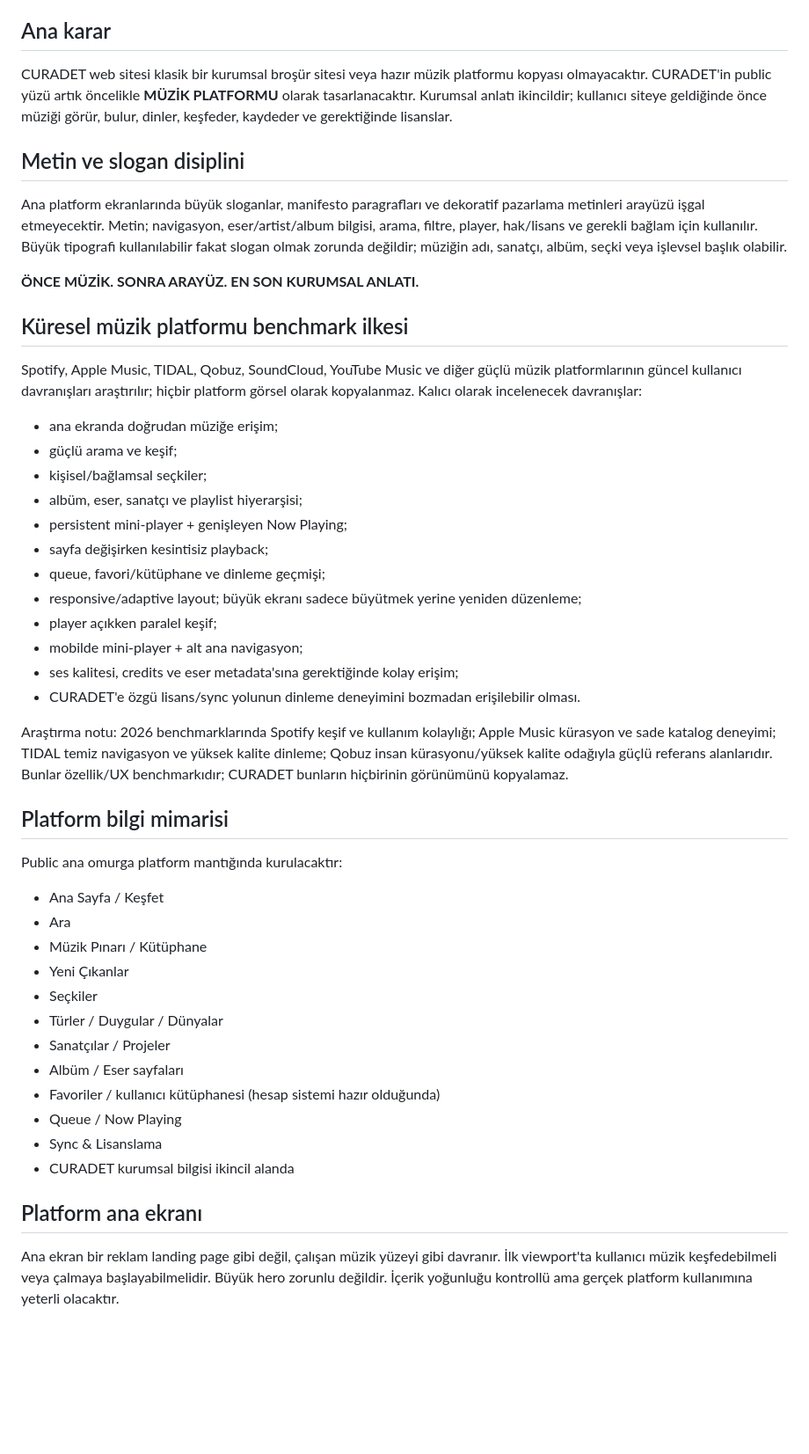
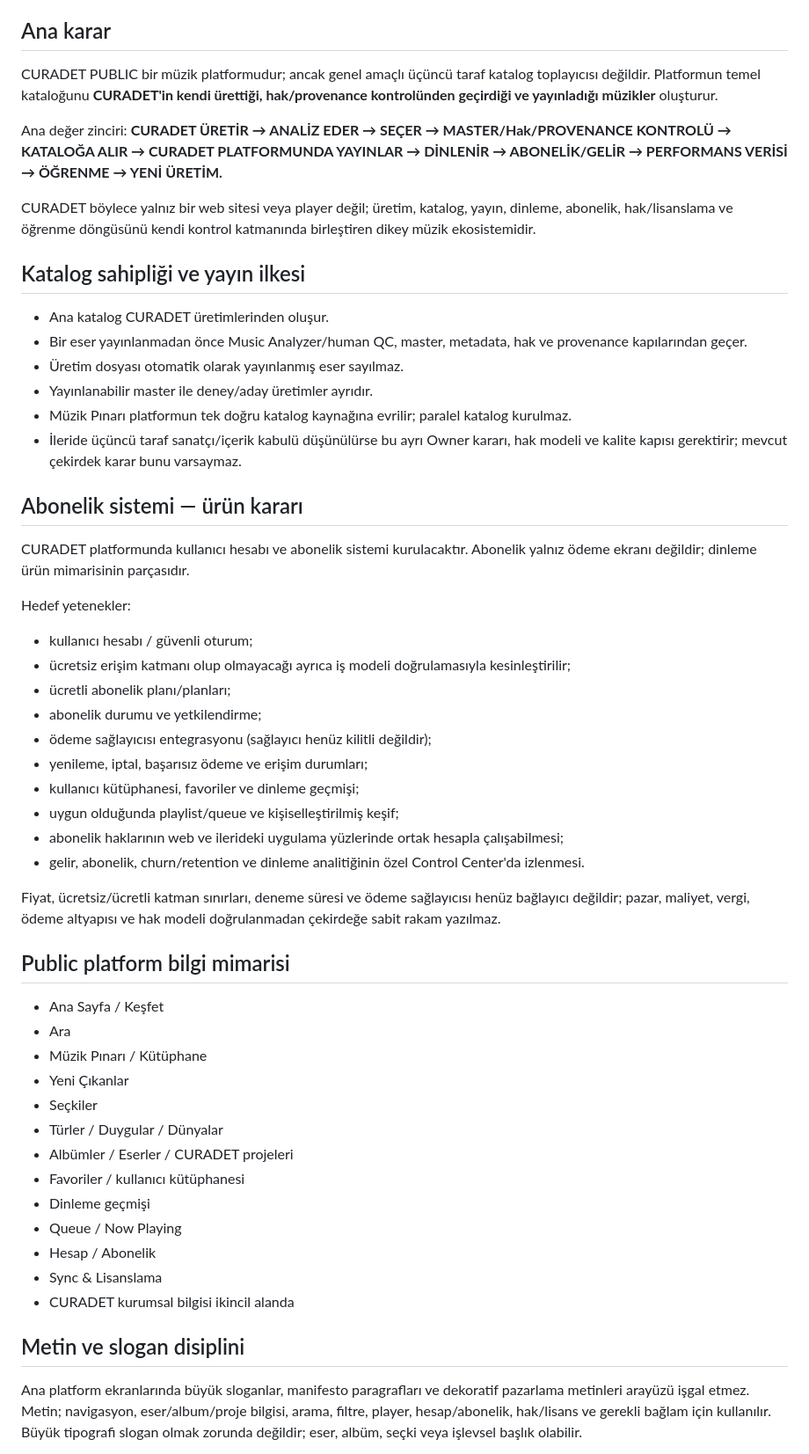
Before and after one commit to erkan1256-bit/curadet-website, a Markdown page: architecture/CURADET_LIVING_MUSIC_INTERFACE_v1.md, the part around one of its changes. Shown at 88% size. GitHub-like rendering; blank space fills up the shorter version.

Commit message:
core: define CURADET owned-catalog subscription music platform

```diff
--- a/architecture/CURADET_LIVING_MUSIC_INTERFACE_v1.md
+++ b/architecture/CURADET_LIVING_MUSIC_INTERFACE_v1.md
@@ -5,45 +5,53 @@ Owner: CURADET
 Coordination: 00 — CURADET MERKEZ + CURADET AI
 
 ## Ana karar
-CURADET web sitesi klasik bir kurumsal broşür sitesi veya hazır müzik platformu kopyası olmayacaktır. CURADET'in public yüzü artık öncelikle **MÜZİK PLATFORMU** olarak tasarlanacaktır. Kurumsal anlatı ikincildir; kullanıcı siteye geldiğinde önce müziği görür, bulur, dinler, keşfeder, kaydeder ve gerektiğinde lisanslar.
+CURADET PUBLIC bir müzik platformudur; ancak genel amaçlı üçüncü taraf katalog toplayıcısı değildir. Platformun temel kataloğunu **CURADET'in kendi ürettiği, hak/provenance kontrolünden geçirdiği ve yayınladığı müzikler** oluşturur.
 
-## Metin ve slogan disiplini
-Ana platform ekranlarında büyük sloganlar, manifesto paragrafları ve dekoratif pazarlama metinleri arayüzü işgal etmeyecektir. Metin; navigasyon, eser/artist/album bilgisi, arama, filtre, player, hak/lisans ve gerekli bağlam için kullanılır. Büyük tipografi kullanılabilir fakat slogan olmak zorunda değildir; müziğin adı, sanatçı, albüm, seçki veya işlevsel başlık olabilir.
+Ana değer zinciri:
+**CURADET ÜRETİR → ANALİZ EDER → SEÇER → MASTER/Hak/PROVENANCE KONTROLÜ → KATALOĞA ALIR → CURADET PLATFORMUNDA YAYINLAR → DİNLENİR → ABONELİK/GELİR → PERFORMANS VERİSİ → ÖĞRENME → YENİ ÜRETİM.**
 
-**ÖNCE MÜZİK. SONRA ARAYÜZ. EN SON KURUMSAL ANLATI.**
+CURADET böylece yalnız bir web sitesi veya player değil; üretim, katalog, yayın, dinleme, abonelik, hak/lisanslama ve öğrenme döngüsünü kendi kontrol katmanında birleştiren dikey müzik ekosistemidir.
 
-## Küresel müzik platformu benchmark ilkesi
-Spotify, Apple Music, TIDAL, Qobuz, SoundCloud, YouTube Music ve diğer güçlü müzik platformlarının güncel kullanıcı davranışları araştırılır; hiçbir platform görsel olarak kopyalanmaz. Kalıcı olarak incelenecek davranışlar:
-- ana ekranda doğrudan müziğe erişim;
-- güçlü arama ve keşif;
-- kişisel/bağlamsal seçkiler;
-- albüm, eser, sanatçı ve playlist hiyerarşisi;
-- persistent mini-player + genişleyen Now Playing;
-- sayfa değişirken kesintisiz playback;
-- queue, favori/kütüphane ve dinleme geçmişi;
-- responsive/adaptive layout; büyük ekranı sadece büyütmek yerine yeniden düzenleme;
-- player açıkken paralel keşif;
-- mobilde mini-player + alt ana navigasyon;
-- ses kalitesi, credits ve eser metadata'sına gerektiğinde kolay erişim;
-- CURADET'e özgü lisans/sync yolunun dinleme deneyimini bozmadan erişilebilir olması.
+## Katalog sahipliği ve yayın ilkesi
+- Ana katalog CURADET üretimlerinden oluşur.
+- Bir eser yayınlanmadan önce Music Analyzer/human QC, master, metadata, hak ve provenance kapılarından geçer.
+- Üretim dosyası otomatik olarak yayınlanmış eser sayılmaz.
+- Yayınlanabilir master ile deney/aday üretimler ayrıdır.
+- Müzik Pınarı platformun tek doğru katalog kaynağına evrilir; paralel katalog kurulmaz.
+- İleride üçüncü taraf sanatçı/içerik kabulü düşünülürse bu ayrı Owner kararı, hak modeli ve kalite kapısı gerektirir; mevcut çekirdek karar bunu varsaymaz.
 
-Araştırma notu: 2026 benchmarklarında Spotify keşif ve kullanım kolaylığı; Apple Music kürasyon ve sade katalog deneyimi; TIDAL temiz navigasyon ve yüksek kalite dinleme; Qobuz insan kürasyonu/yüksek kalite odağıyla güçlü referans alanlarıdır. Bunlar özellik/UX benchmarkıdır; CURADET bunların hiçbirinin görünümünü kopyalamaz.
+## Abonelik sistemi — ürün kararı
+CURADET platformunda kullanıcı hesabı ve abonelik sistemi kurulacaktır. Abonelik yalnız ödeme ekranı değildir; dinleme ürün mimarisinin parçasıdır.
 
-## Platform bilgi mimarisi
-Public ana omurga platform mantığında kurulacaktır:
+Hedef yetenekler:
+- kullanıcı hesabı / güvenli oturum;
+- ücretsiz erişim katmanı olup olmayacağı ayrıca iş modeli doğrulamasıyla kesinleştirilir;
+- ücretli abonelik planı/planları;
+- abonelik durumu ve yetkilendirme;
+- ödeme sağlayıcısı entegrasyonu (sağlayıcı henüz kilitli değildir);
+- yenileme, iptal, başarısız ödeme ve erişim durumları;
+- kullanıcı kütüphanesi, favoriler ve dinleme geçmişi;
+- uygun olduğunda playlist/queue ve kişiselleştirilmiş keşif;
+- abonelik haklarının web ve ilerideki uygulama yüzlerinde ortak hesapla çalışabilmesi;
+- gelir, abonelik, churn/retention ve dinleme analitiğinin özel Control Center'da izlenmesi.
+
+Fiyat, ücretsiz/ücretli katman sınırları, deneme süresi ve ödeme sağlayıcısı henüz bağlayıcı değildir; pazar, maliyet, vergi, ödeme altyapısı ve hak modeli doğrulanmadan çekirdeğe sabit rakam yazılmaz.
+
+## Public platform bilgi mimarisi
 - Ana Sayfa / Keşfet
 - Ara
 - Müzik Pınarı / Kütüphane
 - Yeni Çıkanlar
 - Seçkiler
 - Türler / Duygular / Dünyalar
-- Sanatçılar / Projeler
-- Albüm / Eser sayfaları
-- Favoriler / kullanıcı kütüphanesi (hesap sistemi hazır olduğunda)
+- Albümler / Eserler / CURADET projeleri
+- Favoriler / kullanıcı kütüphanesi
+- Dinleme geçmişi
 - Queue / Now Playing
+- Hesap / Abonelik
 - Sync & Lisanslama
 - CURADET kurumsal bilgisi ikincil alanda
 
-## Platform ana ekranı
-Ana ekran bir reklam landing page gibi değil, çalışan müzik yüzeyi gibi davranır. İlk viewport'ta kullanıcı müzik keşfedebilmeli veya çalmaya başlayabilmelidir. Büyük hero zorunlu değildir. İçerik yoğunluğu kontrollü ama gerçek platform kullanımına yeterli olacaktır.
+## Metin ve slogan disiplini
+Ana platform ekranlarında büyük sloganlar, manifesto paragrafları ve dekoratif pazarlama metinleri arayüzü işgal etmez. Metin; navigasyon, eser/album/proje bilgisi, arama, filtre, player, hesap/abonelik, hak/lisans ve gerekli bağlam için kullanılır. Büyük tipografi slogan olmak zorunda değildir; eser, albüm, seçki veya işlevsel başlık olabilir.
 
```
Also changed, not shown: other parts of architecture/CURADET_LIVING_MUSIC_INTERFACE_v1.md (+28 -29 lines).
